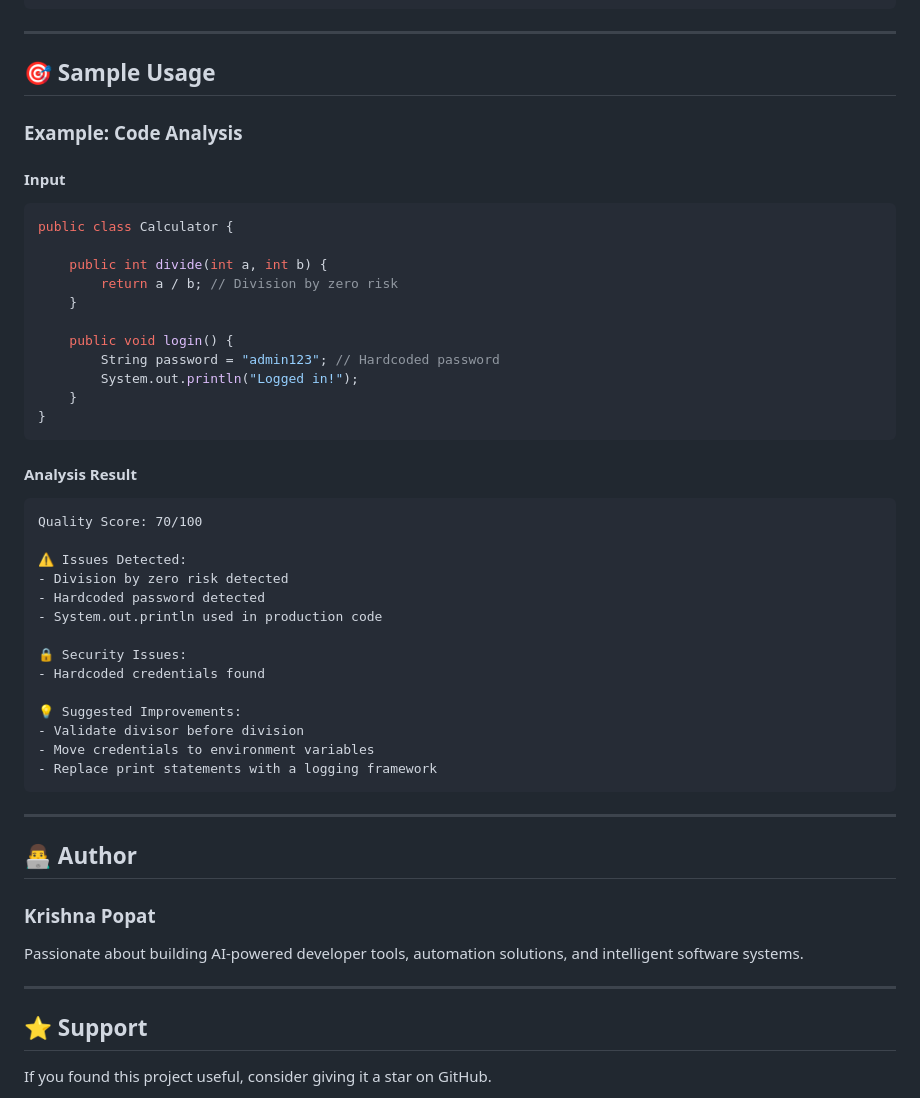
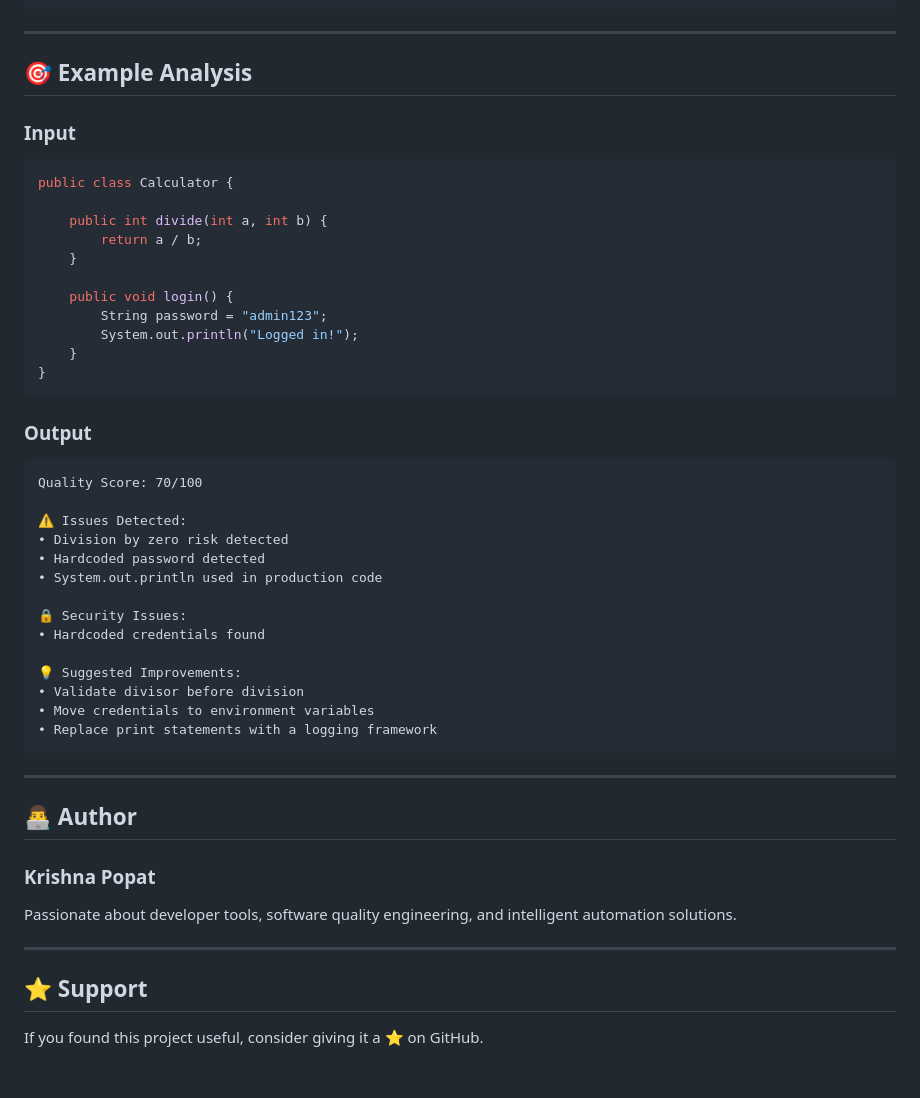
Before and after one commit to krishnapopat130324-art/codemirror, a Markdown page: README.md, the part around one of its changes. Drawn GitHub-style; blank space fills up the shorter version.

````diff
--- a/README.md
+++ b/README.md
@@ -222,55 +217,55 @@ codemirror/
 
 ---
 
-## 🎯 Sample Usage
+## 🎯 Example Analysis
 
-### Example: Code Analysis
-
-#### Input
+### Input
 
 ```java
 public class Calculator {
 
     public int divide(int a, int b) {
-        return a / b; // Division by zero risk
+        return a / b;
     }
 
     public void login() {
-        String password = "admin123"; // Hardcoded password
+        String password = "admin123";
         System.out.println("Logged in!");
     }
 }
 ```
 
-#### Analysis Result
+### Output
 
 ```text
 Quality Score: 70/100
 
 ⚠️ Issues Detected:
-- Division by zero risk detected
-- Hardcoded password detected
-- System.out.println used in production code
+• Division by zero risk detected
+• Hardcoded password detected
+• System.out.println used in production code
 
 🔒 Security Issues:
-- Hardcoded credentials found
+• Hardcoded credentials found
 
 💡 Suggested Improvements:
-- Validate divisor before division
-- Move credentials to environment variables
-- Replace print statements with a logging framework
+• Validate divisor before division
+• Move credentials to environment variables
+• Replace print statements with a logging framework
 ```
+
 ---
+
 
 ## 👨‍💻 Author
 
 ### Krishna Popat
 
-Passionate about building AI-powered developer tools, automation solutions, and intelligent software systems.
+Passionate about developer tools, software quality engineering, and intelligent automation solutions.
 
 ---
 
 ## ⭐ Support
 
-If you found this project useful, consider giving it a star on GitHub.
+If you found this project useful, consider giving it a ⭐ on GitHub.
 
````
Also changed, not shown: other parts of README.md (+71 -70 lines).
